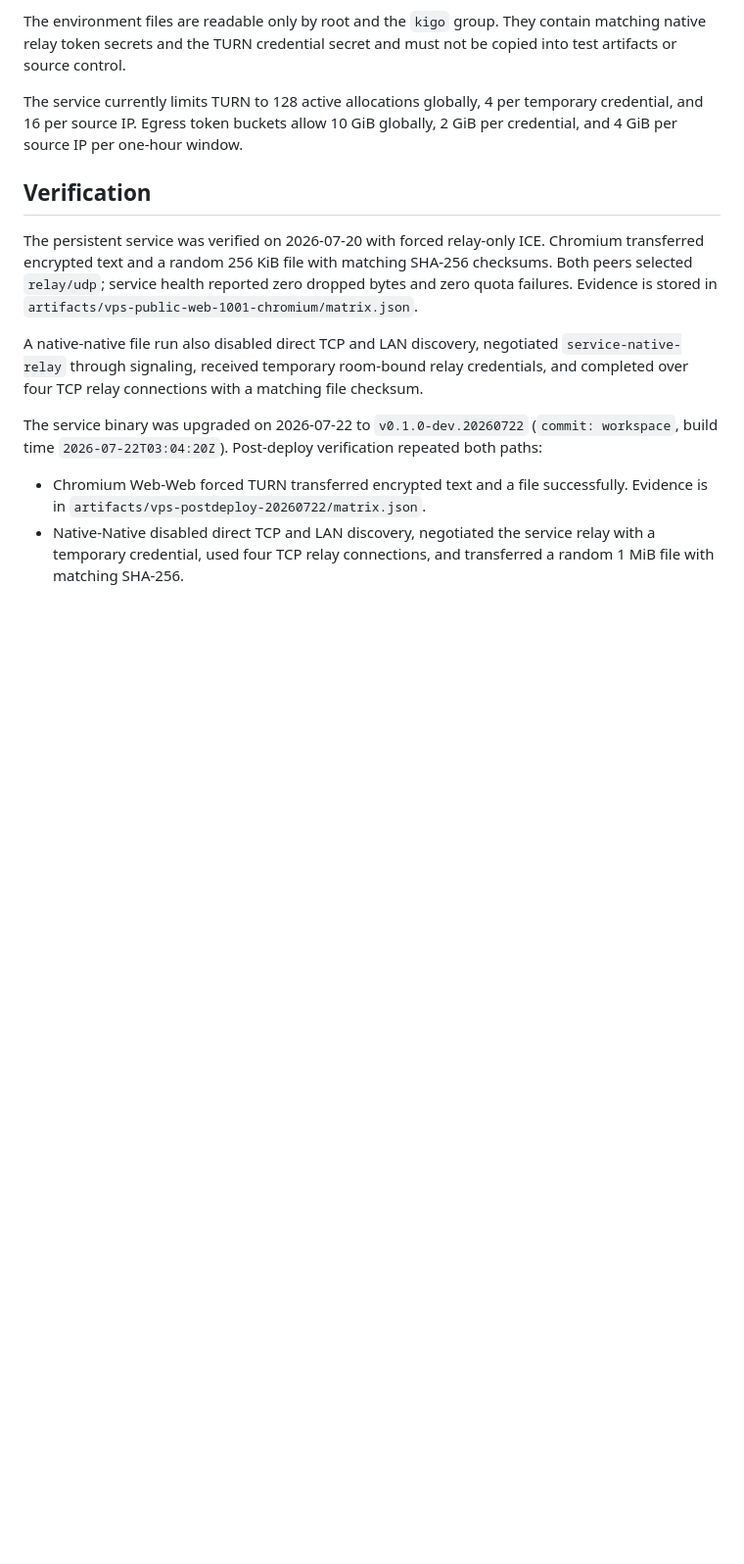
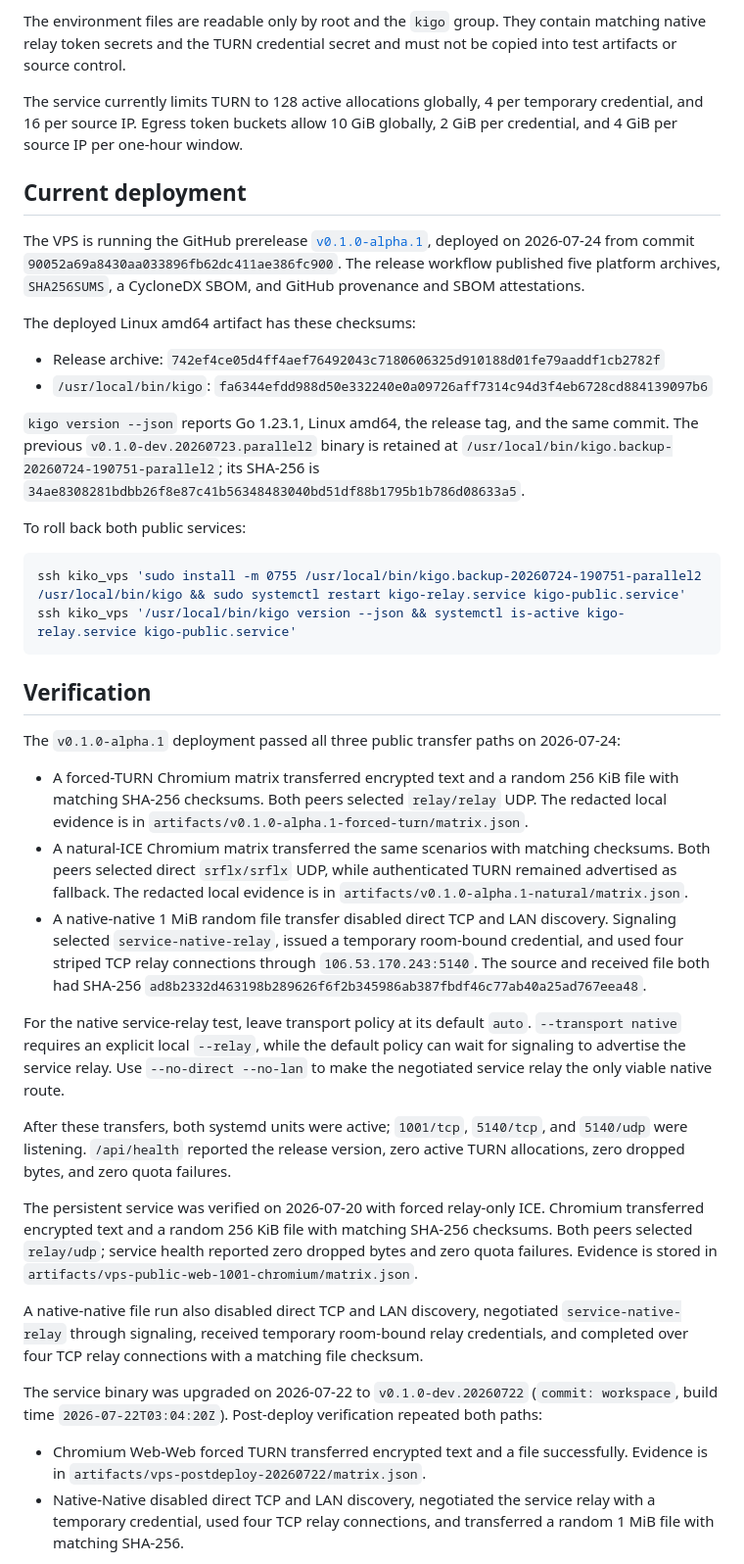
Before and after one commit to suir1/kigo, a Markdown page: docs/vps-turn-relay.md, the part around the change. Shown at 98% size. Rendered like a GitHub page; blank space fills up the shorter version.

Commit message:
Document alpha release deployment verification (#8)

````diff
--- a/docs/vps-turn-relay.md
+++ b/docs/vps-turn-relay.md
@@ -69,7 +69,60 @@ The service currently limits TURN to 128 active allocations globally, 4 per
 temporary credential, and 16 per source IP. Egress token buckets allow 10 GiB
 globally, 2 GiB per credential, and 4 GiB per source IP per one-hour window.
 
+## Current deployment
+
+The VPS is running the GitHub prerelease
+[`v0.1.0-alpha.1`](https://github.com/suir1/kigo/releases/tag/v0.1.0-alpha.1),
+deployed on 2026-07-24 from commit
+`90052a69a8430aa033896fb62dc411ae386fc900`. The release workflow published five
+platform archives, `SHA256SUMS`, a CycloneDX SBOM, and GitHub provenance and
+SBOM attestations.
+
+The deployed Linux amd64 artifact has these checksums:
+
+- Release archive: `742ef4ce05d4ff4aef76492043c7180606325d910188d01fe79aaddf1cb2782f`
+- `/usr/local/bin/kigo`: `fa6344efdd988d50e332240e0a09726aff7314c94d3f4eb6728cd884139097b6`
+
+`kigo version --json` reports Go 1.23.1, Linux amd64, the release tag, and the
+same commit. The previous `v0.1.0-dev.20260723.parallel2` binary is retained at
+`/usr/local/bin/kigo.backup-20260724-190751-parallel2`; its SHA-256 is
+`34ae8308281bdbb26f8e87c41b56348483040bd51df88b1795b1b786d08633a5`.
+
+To roll back both public services:
+
+```sh
+ssh kiko_vps 'sudo install -m 0755 /usr/local/bin/kigo.backup-20260724-190751-parallel2 /usr/local/bin/kigo && sudo systemctl restart kigo-relay.service kigo-public.service'
+ssh kiko_vps '/usr/local/bin/kigo version --json && systemctl is-active kigo-relay.service kigo-public.service'
+```
+
 ## Verification
+
+The `v0.1.0-alpha.1` deployment passed all three public transfer paths on
+2026-07-24:
+
+- A forced-TURN Chromium matrix transferred encrypted text and a random 256 KiB
+  file with matching SHA-256 checksums. Both peers selected `relay/relay` UDP.
+  The redacted local evidence is in
+  `artifacts/v0.1.0-alpha.1-forced-turn/matrix.json`.
+- A natural-ICE Chromium matrix transferred the same scenarios with matching
+  checksums. Both peers selected direct `srflx/srflx` UDP, while authenticated
+  TURN remained advertised as fallback. The redacted local evidence is in
+  `artifacts/v0.1.0-alpha.1-natural/matrix.json`.
+- A native-native 1 MiB random file transfer disabled direct TCP and LAN
+  discovery. Signaling selected `service-native-relay`, issued a temporary
+  room-bound credential, and used four striped TCP relay connections through
+  `106.53.170.243:5140`. The source and received file both had SHA-256
+  `ad8b2332d463198b289626f6f2b345986ab387fbdf46c77ab40a25ad767eea48`.
+
+For the native service-relay test, leave transport policy at its default
+`auto`. `--transport native` requires an explicit local `--relay`, while the
+default policy can wait for signaling to advertise the service relay. Use
+`--no-direct --no-lan` to make the negotiated service relay the only viable
+native route.
+
+After these transfers, both systemd units were active; `1001/tcp`, `5140/tcp`,
+and `5140/udp` were listening. `/api/health` reported the release version, zero
+active TURN allocations, zero dropped bytes, and zero quota failures.
 
 The persistent service was verified on 2026-07-20 with forced relay-only ICE.
 Chromium transferred encrypted text and a random 256 KiB file with matching
````
